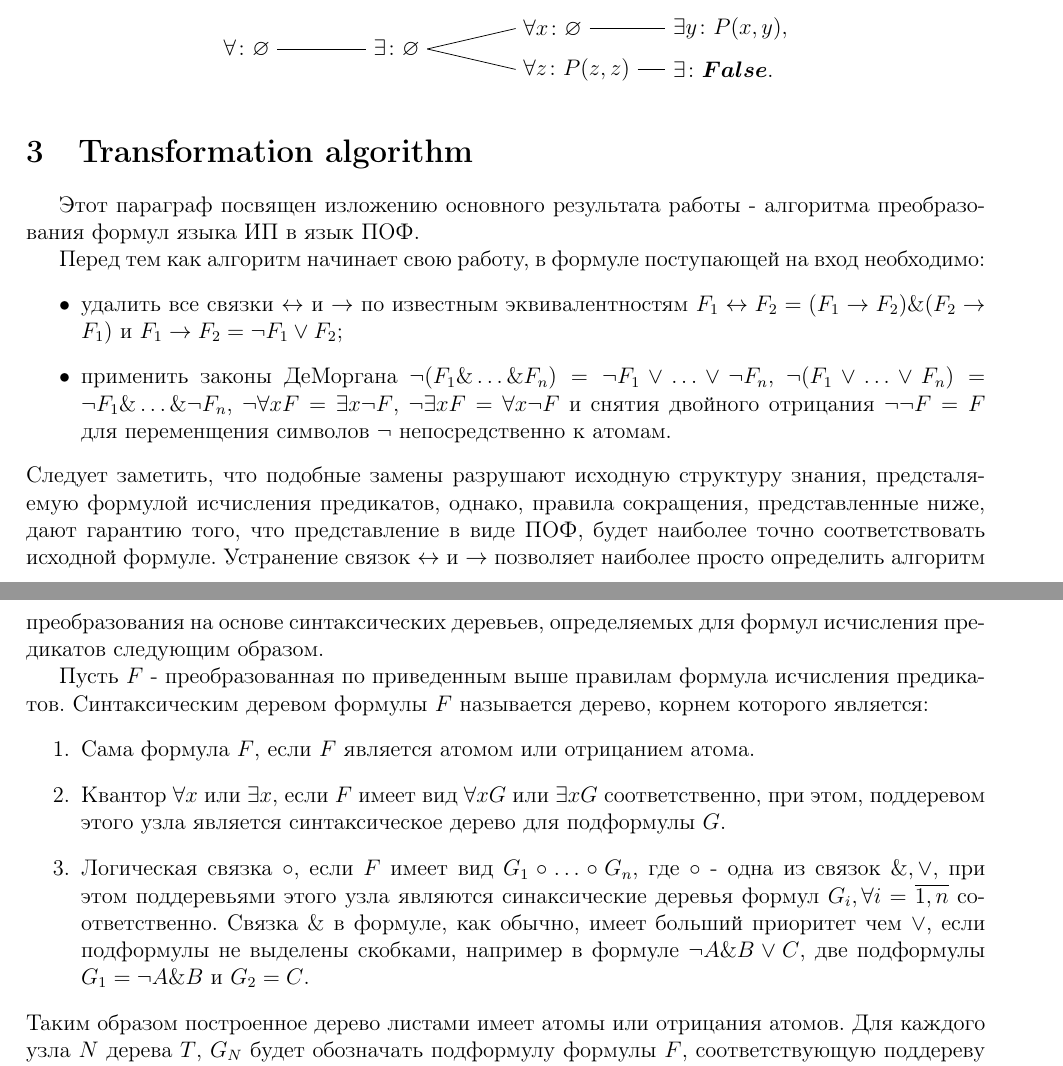
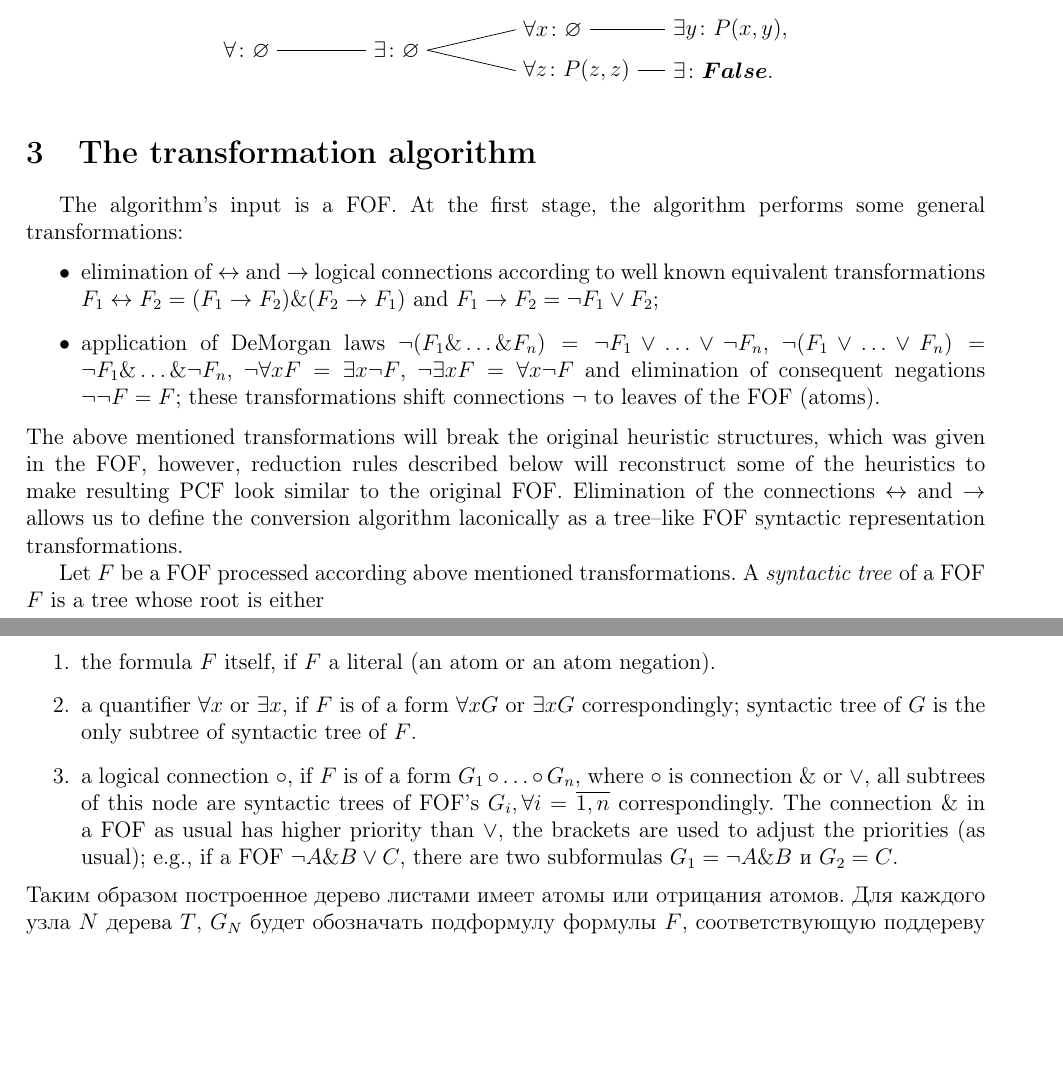
Before and after one commit to eugeneai/mipro-2016-paper, a LaTeX paper (davydov.tex): two parts of pages 3 and 4 of 7, joined at a grey line, cut so that both start at the same text, the shorter picture padded with empty space. Compiled offline with pdfLaTeX.

Commit message:
Some more translations.

```diff
--- a/davydov.tex
+++ b/davydov.tex
@@ -155,22 +155,22 @@ The tree--like form of the latter is as follows:
 \end{tikzpicture}
 \end{center}
 
-\section{Transformation algorithm}
+\section{The transformation algorithm}
 
-Этот параграф посвящен изложению основного результата работы - алгоритма преобразования формул языка ИП в язык ПОФ.
+% Этот параграф посвящен изложению основного результата работы - алгоритма преобразования формул языка ИП в язык ПОФ.
 
-Перед тем как алгоритм начинает свою работу, в формуле поступающей на вход необходимо:
+The algorithm's input is a FOF.  At the first stage, the algorithm performs some general transformations:
 \begin{itemize}
-\item удалить все связки $\leftrightarrow$ и $\rightarrow$ по известным эквивалентностям $F_1\leftrightarrow F_2 = (F_1\rightarrow F_2)\&(F_2\rightarrow F_1)$ и $F_1\rightarrow F_2 = \neg F_1 \vee F_2$;
-\item применить законы ДеМоргана $\neg (F_1\&\ldots\& F_n)=\neg F_1\vee\ldots\vee\neg F_n$, $\neg (F_1\vee\ldots\vee F_n)=\neg F_1\&\ldots\&\neg F_n$, $\neg\forall x F = \exists x \neg F$, $\neg\exists x F = \forall x \neg F$  и снятия двойного отрицания $\neg\neg F = F$ для переменщения символов $\neg$ непосредственно к атомам.
+\item elimination of $\leftrightarrow$ and $\rightarrow$ logical connections according to well known equivalent transformations $F_1\leftrightarrow F_2 = (F_1\rightarrow F_2)\&(F_2\rightarrow F_1)$ and $F_1\rightarrow F_2 = \neg F_1 \vee F_2$;
+\item application of DeMorgan laws $\neg (F_1\&\ldots\& F_n)=\neg F_1\vee\ldots\vee\neg F_n$, $\neg (F_1\vee\ldots\vee F_n)=\neg F_1\&\ldots\&\neg F_n$, $\neg\forall x F = \exists x \neg F$, $\neg\exists x F = \forall x \neg F$ and elimination of consequent negations $\neg\neg F = F$; these transformations shift connections $\neg$ to leaves of the FOF (atoms).
 \end{itemize}
-Следует заметить, что подобные замены разрушают исходную структуру знания, предсталяемую формулой исчисления предикатов, однако, правила сокращения, представленные ниже, дают гарантию того, что представление в виде ПОФ, будет наиболее точно соответствовать исходной формуле. Устранение связок  $\leftrightarrow$ и $\rightarrow$ позволяет наиболее просто определить алгоритм преобразования на основе синтаксических деревьев, определяемых для формул исчисления предикатов следующим образом.
+The above mentioned transformations will break the original heuristic structures, which was given in the FOF, however, reduction rules described below will reconstruct some of the heuristics to make resulting PCF look similar to the original FOF.  Elimination of the connections $\leftrightarrow$ and $\rightarrow$ allows us to define the conversion algorithm laconically as a tree--like FOF syntactic representation transformations.
 
-Пусть $F$ - преобразованная по приведенным выше правилам формула исчисления предикатов. Синтаксическим деревом формулы $F$ называется дерево, корнем которого является:
+Let $F$ be a FOF processed according above mentioned transformations.  A \emph{syntactic tree} of a FOF $F$ is a tree whose root is either
 \begin{enumerate}
-\item Сама формула $F$, если $F$ является атомом или отрицанием атома.
-\item Квантор $\forall x$ или $\exists x$, если $F$ имеет вид $\forall x G$ или $\exists x G$ соответственно, при этом, поддеревом этого узла является  синтаксическое дерево для подформулы $G$.
-\item Логическая связка $\circ$, если $F$ имеет вид $G_1\circ\ldots\circ G_n$, где $\circ$ - одна из связок $\&,\vee$, при этом поддеревьями этого узла являются синаксические деревья формул $G_i, \forall i=\overline{1,n}$ соответственно. Связка $\&$ в формуле, как обычно, имеет больший приоритет чем $\vee$, если подформулы не выделены скобками, например в формуле $\neg A \& B \vee C$, две подформулы $G_1 = \neg A\& B$ и $G_2 = C$.
+\item the formula $F$ itself, if $F$ a literal (an atom or an atom negation).
+\item a quantifier $\forall x$ or $\exists x$, if $F$ is of a form $\forall x G$ or $\exists x G$ correspondingly; syntactic tree of $G$ is the only subtree of syntactic tree of $F$.
+\item a logical connection $\circ$, if $F$ is of a form $G_1\circ\ldots\circ G_n$, where $\circ$ is connection $\&$ or $\vee$, all subtrees of this node are syntactic trees of FOF's $G_i, \forall i=\overline{1,n}$ correspondingly.  The connection $\&$ in a FOF as usual has higher priority than $\vee$, the brackets are used to adjust the priorities (as usual); e.g., if a FOF $\neg A \& B \vee C$, there are two subformulas $G_1 = \neg A\& B$ и $G_2 = C$.
 \end{enumerate}
 Таким образом построенное дерево листами имеет атомы или отрицания атомов. Для каждого узла $N$ дерева $T$, $G_N$ будет обозначать подформулу формулы $F$, соответствующую поддереву $T'$ с корнем в узле $N$. $N'_i,\forall i=\overline{1,n}$ будет обозначать непосредственно следующие за $N$ узлы.
 
```
Also changed, not shown: davydov.tex (3 more changed lines).
